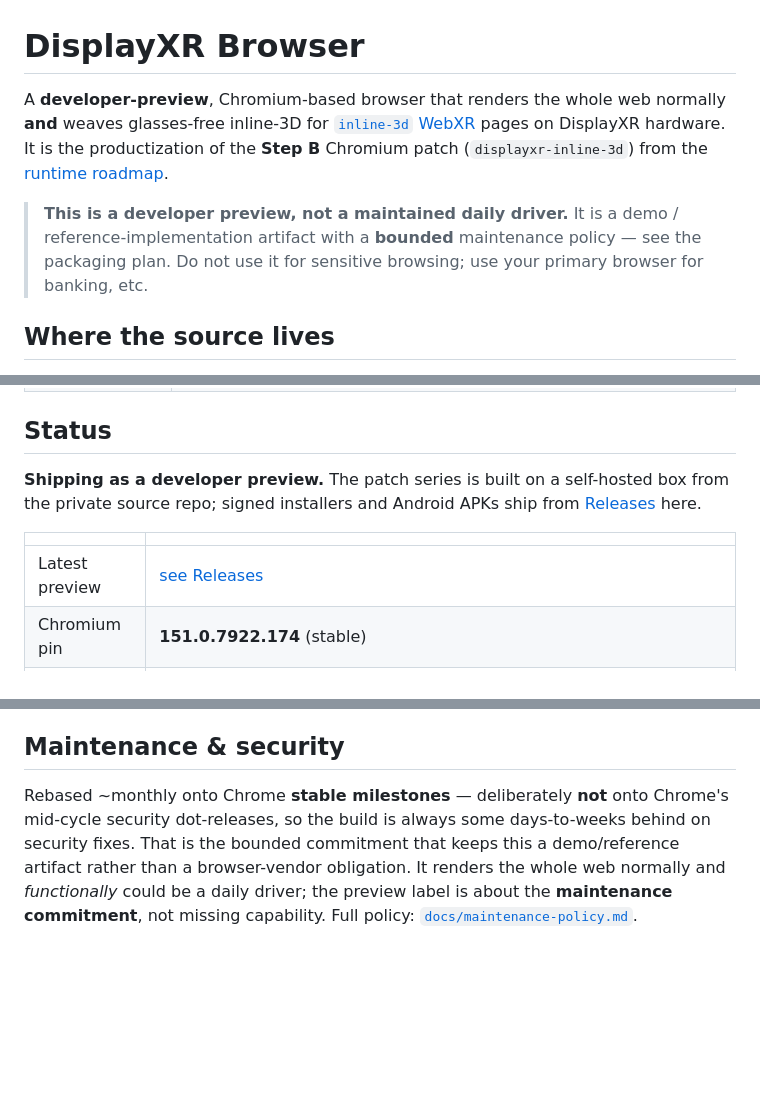
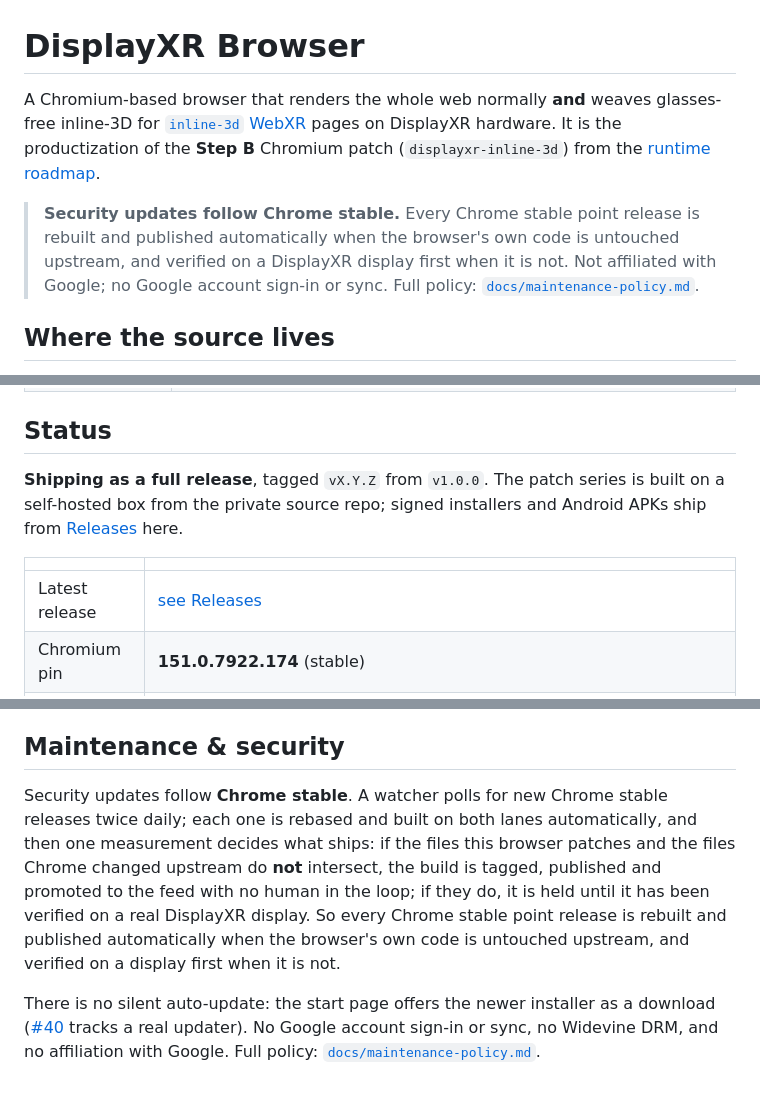
Before and after one commit to DisplayXR/displayxr-browser, a Markdown page: README.md, 3 parts joined by grey strips. Rendered like a GitHub page; blank space fills up the shorter version.

```diff
--- a/README.md
+++ b/README.md
@@ -1,13 +1,14 @@
 # DisplayXR Browser
 
-A **developer-preview**, Chromium-based browser that renders the whole web normally **and** weaves
+A Chromium-based browser that renders the whole web normally **and** weaves
 glasses-free inline-3D for [`inline-3d` WebXR](https://github.com/DisplayXR/displayxr-runtime/blob/main/docs/roadmap/webxr-displayxr-explainer.md)
 pages on DisplayXR hardware. It is the productization of the **Step B** Chromium patch
 (`displayxr-inline-3d`) from the [runtime roadmap](https://github.com/DisplayXR/displayxr-runtime/blob/main/docs/roadmap/webxr-support.md).
 
-> **This is a developer preview, not a maintained daily driver.** It is a demo / reference-implementation
-> artifact with a **bounded** maintenance policy — see the packaging plan. Do not use it for sensitive
-> browsing; use your primary browser for banking, etc.
+> **Security updates follow Chrome stable.** Every Chrome stable point release is rebuilt and
+> published automatically when the browser's own code is untouched upstream, and verified on a
+> DisplayXR display first when it is not. Not affiliated with Google; no Google account sign-in or
+> sync. Full policy: [`docs/maintenance-policy.md`](docs/maintenance-policy.md).
 
 ## Where the source lives
 
@@ -56,13 +57,13 @@ that is still published from this repo.
 
 ## Status
 
-**Shipping as a developer preview.** The patch series is built on a self-hosted box from the
-private source repo; signed installers and Android APKs ship from
+**Shipping as a full release**, tagged `vX.Y.Z` from `v1.0.0`. The patch series is built on a
+self-hosted box from the private source repo; signed installers and Android APKs ship from
 [Releases](https://github.com/DisplayXR/displayxr-browser/releases) here.
 
 | | |
 |---|---|
-| Latest preview | [see Releases](https://github.com/DisplayXR/displayxr-browser/releases/latest) |
+| Latest release | [see Releases](https://github.com/DisplayXR/displayxr-browser/releases/latest) |
 | Chromium pin | **151.0.7922.174** (stable) |
 | Patch series | ~120 patches over the pinned tag (private repo) |
 | Platform | Windows — D3D11 + DirectComposition |
@@ -201,9 +203,15 @@ pinned Chromium milestone and a multi-hour official static build.
 
 ## Maintenance & security
 
-Rebased ~monthly onto Chrome **stable milestones** — deliberately **not** onto Chrome's mid-cycle
-security dot-releases, so the build is always some days-to-weeks behind on security fixes. That is the
-bounded commitment that keeps this a demo/reference artifact rather than a browser-vendor obligation.
-It renders the whole web normally and *functionally* could be a daily driver; the preview label is
-about the **maintenance commitment**, not missing capability. Full policy:
+Security updates follow **Chrome stable**. A watcher polls for new Chrome stable releases twice
+daily; each one is rebased and built on both lanes automatically, and then one measurement decides
+what ships: if the files this browser patches and the files Chrome changed upstream do **not**
+intersect, the build is tagged, published and promoted to the feed with no human in the loop; if they
+do, it is held until it has been verified on a real DisplayXR display. So every Chrome stable point
+release is rebuilt and published automatically when the browser's own code is untouched upstream, and
+verified on a display first when it is not.
+
+There is no silent auto-update: the start page offers the newer installer as a download
+([#40](https://github.com/DisplayXR/displayxr-browser/issues/40) tracks a real updater). No Google
+account sign-in or sync, no Widevine DRM, and no affiliation with Google. Full policy:
 [`docs/maintenance-policy.md`](docs/maintenance-policy.md).
```
Also changed, not shown: other parts of README.md (+2 -1 lines), docs/maintenance-policy.md (+68 -39 lines).
